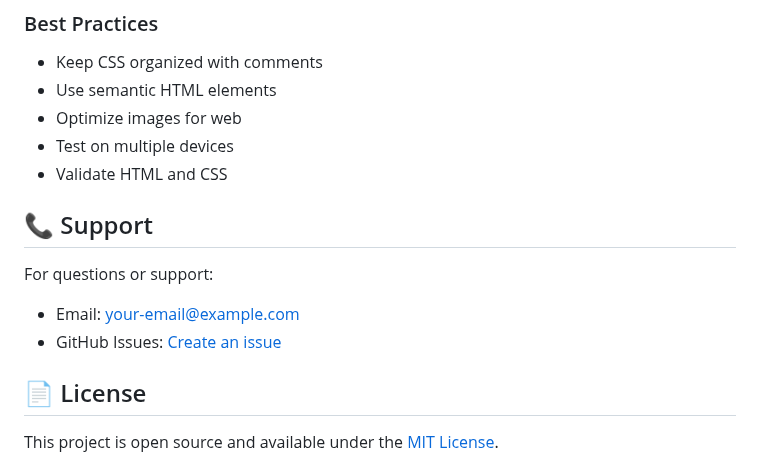
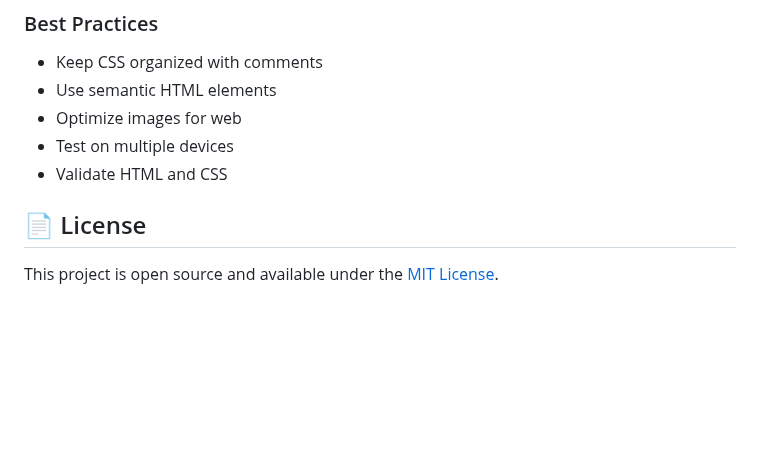
Before and after one commit to Charles-Lazcano/Texaswash, a Markdown page: README.md, the part around the change. GitHub-like rendering; blank space fills up the shorter version.

```diff
--- a/README.md
+++ b/README.md
@@ -154,11 +154,6 @@ The website is fully responsive and optimized for mobile devices:
 - Test on multiple devices
 - Validate HTML and CSS
 
-## 📞 Support
-
-For questions or support:
-- Email: your-email@example.com
-- GitHub Issues: [Create an issue](https://github.com/yourusername/aquaclean-pro/issues)
 
 ## 📄 License
 
```
